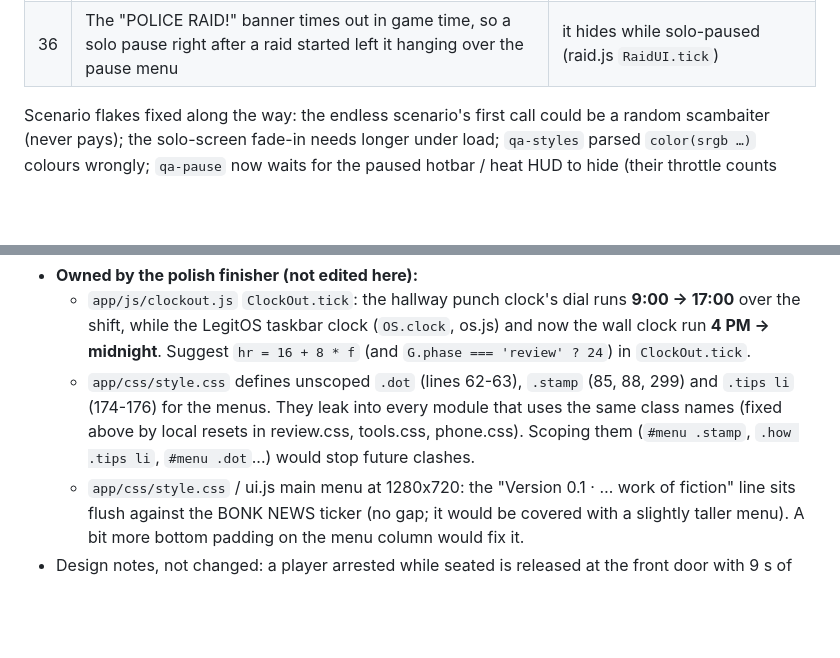
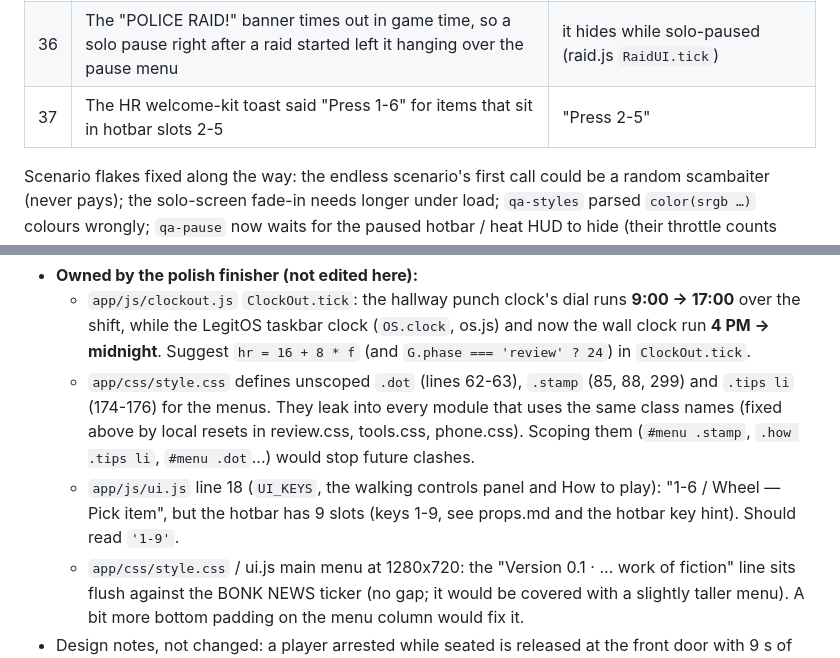
Before and after one commit to jakubsenczyszyn2015-netizen/totallylegitinc, a Markdown page: docs/modules/qa.md, 2 parts joined by grey strips. GitHub-like rendering; blank space fills up the shorter version.

Commit message:
Docs: qa.md bug 37, polish-owned controls panel note (1-6 vs 9 hotbar slots)
Co-Authored-By: Claude Opus 5.5 <noreply@anthropic.com>
Claude-Session: https://claude.ai/code/session_01QfSbqWzBJarP1a995TnU3J

```diff
--- a/docs/modules/qa.md
+++ b/docs/modules/qa.md
@@ -80,6 +80,7 @@ scenario was run again after the last fixes (all checks passed, no page errors).
 | 34 | You could walk right into The Boss (camera inside his head) and into seated coworkers (they are not collider boxes) | the player is kept 0.75 m from them (`pushOut` in player.js) |
 | 35 | The motivational posters bonus (+5 %) was paid 0.6 s after a scam, so a scam closed in the last moments of a shift lost it to the review | paid at once (only the toast waits) |
 | 36 | The "POLICE RAID!" banner times out in game time, so a solo pause right after a raid started left it hanging over the pause menu | it hides while solo-paused (raid.js `RaidUI.tick`) |
+| 37 | The HR welcome-kit toast said "Press 1-6" for items that sit in hotbar slots 2-5 | "Press 2-5" |
 
 Scenario flakes fixed along the way: the endless scenario's first call could be a random scambaiter (never pays);
 the solo-screen fade-in needs longer under load; `qa-styles` parsed `color(srgb …)` colours wrongly; `qa-pause` now waits
@@ -94,6 +95,8 @@ for the paused hotbar / heat HUD to hide (their throttle counts frames while pau
   - `app/css/style.css` defines unscoped `.dot` (lines 62-63), `.stamp` (85, 88, 299) and `.tips li` (174-176) for the
     menus. They leak into every module that uses the same class names (fixed above by local resets in review.css,
     tools.css, phone.css). Scoping them (`#menu .stamp`, `.how .tips li`, `#menu .dot`...) would stop future clashes.
+  - `app/js/ui.js` line 18 (`UI_KEYS`, the walking controls panel and How to play): "1-6 / Wheel — Pick item", but the
+    hotbar has 9 slots (keys 1-9, see props.md and the hotbar key hint). Should read `'1-9'`.
   - `app/css/style.css` / ui.js main menu at 1280x720: the "Version 0.1 · … work of fiction" line sits flush against the
     BONK NEWS ticker (no gap; it would be covered with a slightly taller menu). A bit more bottom padding on the menu column would fix it.
 - Design notes, not changed: a player arrested while seated is released at the front door with 9 s of immunity and is
```
